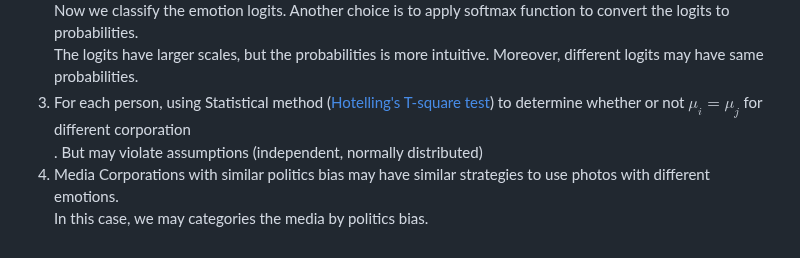
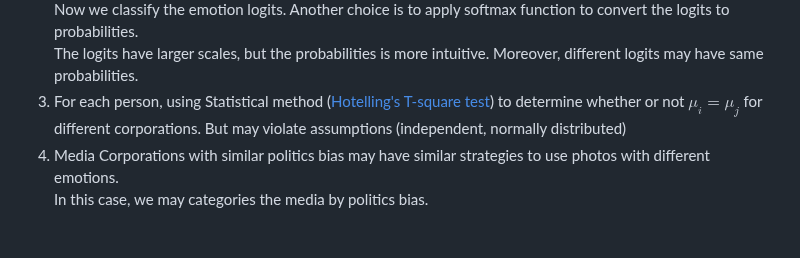
Before and after one commit to Chenfeng-Li/Politician-Image-Project, a Markdown page: README.md, the part around the change. GitHub-like rendering.

```diff
--- a/README.md
+++ b/README.md
@@ -677,7 +677,7 @@ According to the results, we found that for a specific famous politician, differ
      Now we classify the emotion logits. Another choice is to apply softmax function to convert the logits to probabilities.<br>
      The logits have larger scales, but the probabilities is more intuitive. Moreover, different logits may have same probabilities.
   </li>
-  <li> For each person, using Statistical method (<a href="https://online.stat.psu.edu/stat505/lesson/7/7.2/7.2.7">Hotelling's T-square test</a>) to determine whether or not $\mu_i = \mu_j$ for different corporation</li>. But may violate assumptions (independent, normally distributed)
+  <li> For each person, using Statistical method (<a href="https://online.stat.psu.edu/stat505/lesson/7/7.2/7.2.7">Hotelling's T-square test</a>) to determine whether or not $\mu_i = \mu_j$ for different corporations. But may violate assumptions (independent, normally distributed) </li>
   <li> Media Corporations with similar politics bias may have similar strategies to use photos with different emotions. <br>
     In this case, we may categories the media by politics bias.</li>
 </ol>
```
